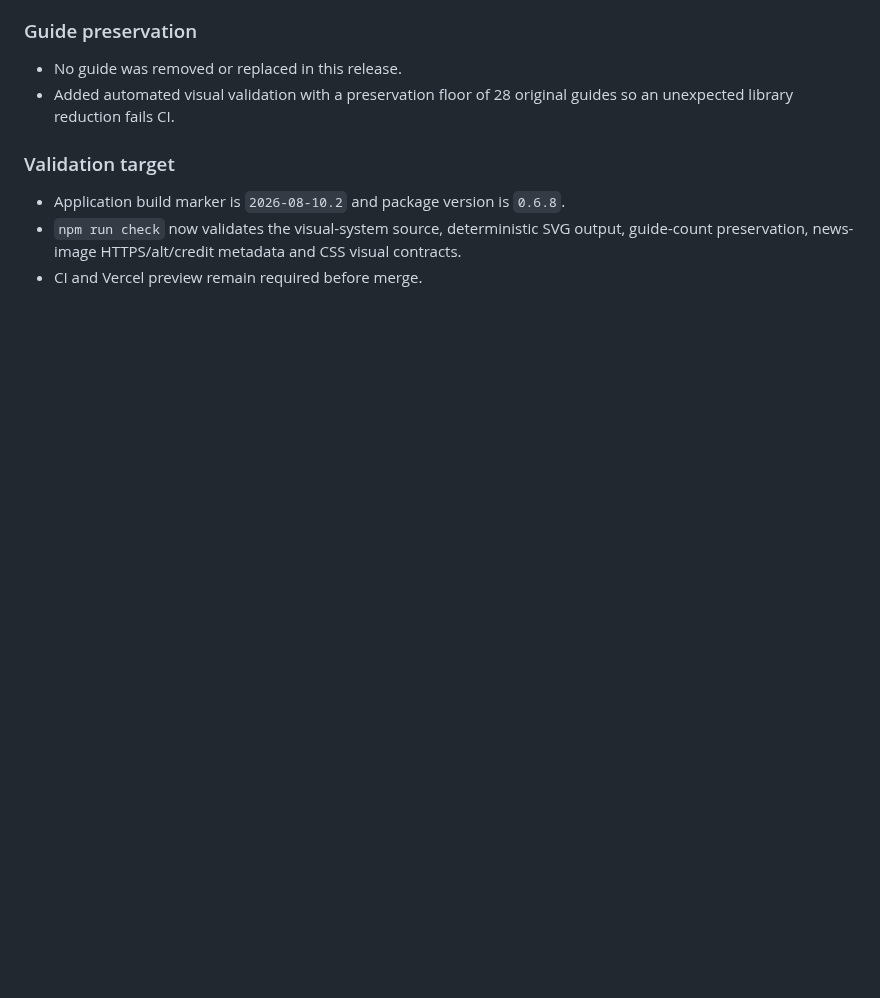
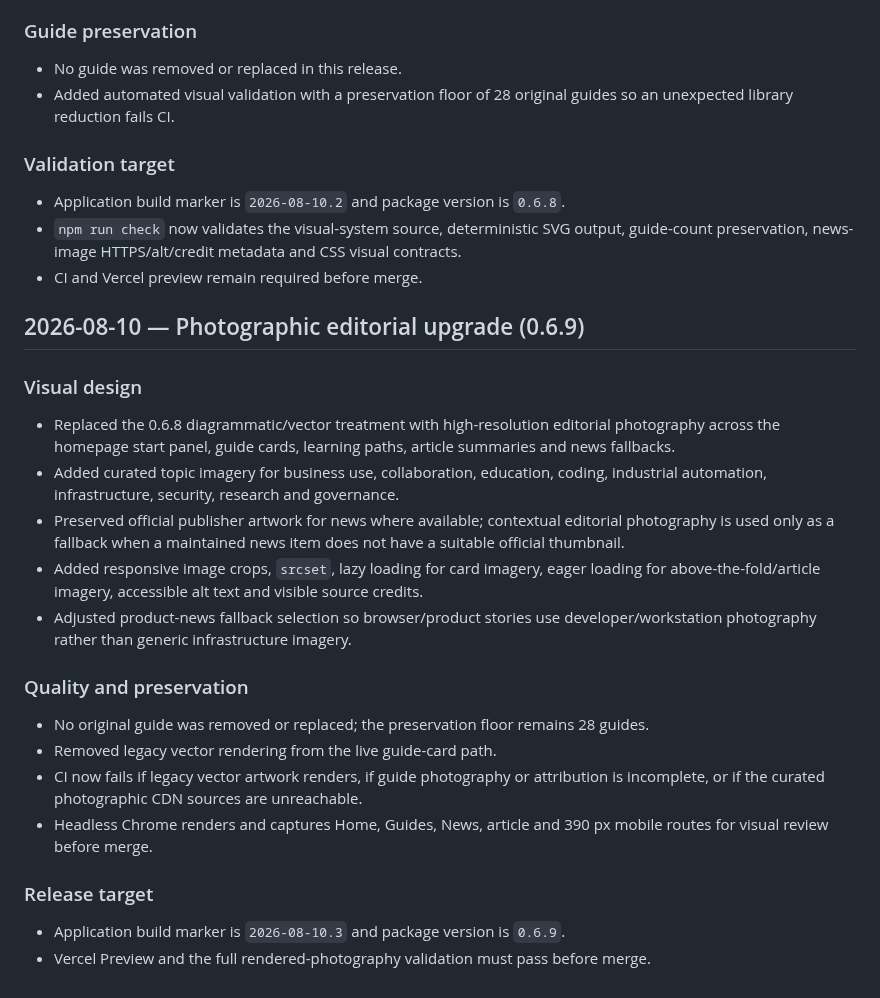
Before and after one commit to Mr-Meow-ZA/ai-compass, a Markdown page: CHANGELOG.md, the part around the change. GitHub-like rendering; blank space fills up the shorter version.

Commit message:
docs(changelog): record photographic visual release

```diff
--- a/CHANGELOG.md
+++ b/CHANGELOG.md
@@ -195,3 +195,25 @@
 - Application build marker is `2026-08-10.2` and package version is `0.6.8`.
 - `npm run check` now validates the visual-system source, deterministic SVG output, guide-count preservation, news-image HTTPS/alt/credit metadata and CSS visual contracts.
 - CI and Vercel preview remain required before merge.
+
+## 2026-08-10 — Photographic editorial upgrade (0.6.9)
+
+### Visual design
+
+- Replaced the 0.6.8 diagrammatic/vector treatment with high-resolution editorial photography across the homepage start panel, guide cards, learning paths, article summaries and news fallbacks.
+- Added curated topic imagery for business use, collaboration, education, coding, industrial automation, infrastructure, security, research and governance.
+- Preserved official publisher artwork for news where available; contextual editorial photography is used only as a fallback when a maintained news item does not have a suitable official thumbnail.
+- Added responsive image crops, `srcset`, lazy loading for card imagery, eager loading for above-the-fold/article imagery, accessible alt text and visible source credits.
+- Adjusted product-news fallback selection so browser/product stories use developer/workstation photography rather than generic infrastructure imagery.
+
+### Quality and preservation
+
+- No original guide was removed or replaced; the preservation floor remains 28 guides.
+- Removed legacy vector rendering from the live guide-card path.
+- CI now fails if legacy vector artwork renders, if guide photography or attribution is incomplete, or if the curated photographic CDN sources are unreachable.
+- Headless Chrome renders and captures Home, Guides, News, article and 390 px mobile routes for visual review before merge.
+
+### Release target
+
+- Application build marker is `2026-08-10.3` and package version is `0.6.9`.
+- Vercel Preview and the full rendered-photography validation must pass before merge.
```
